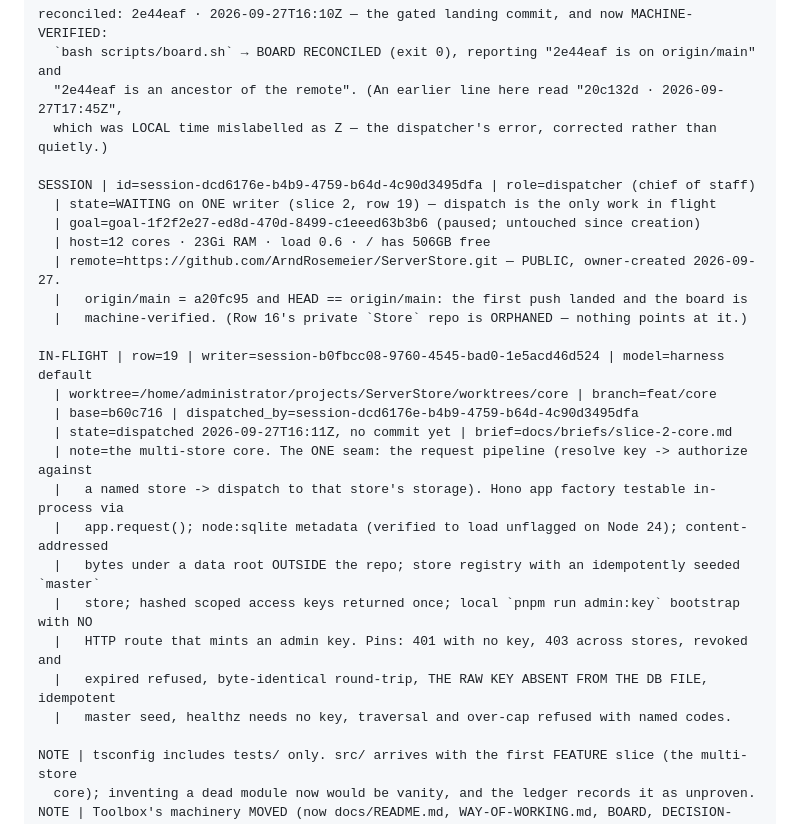
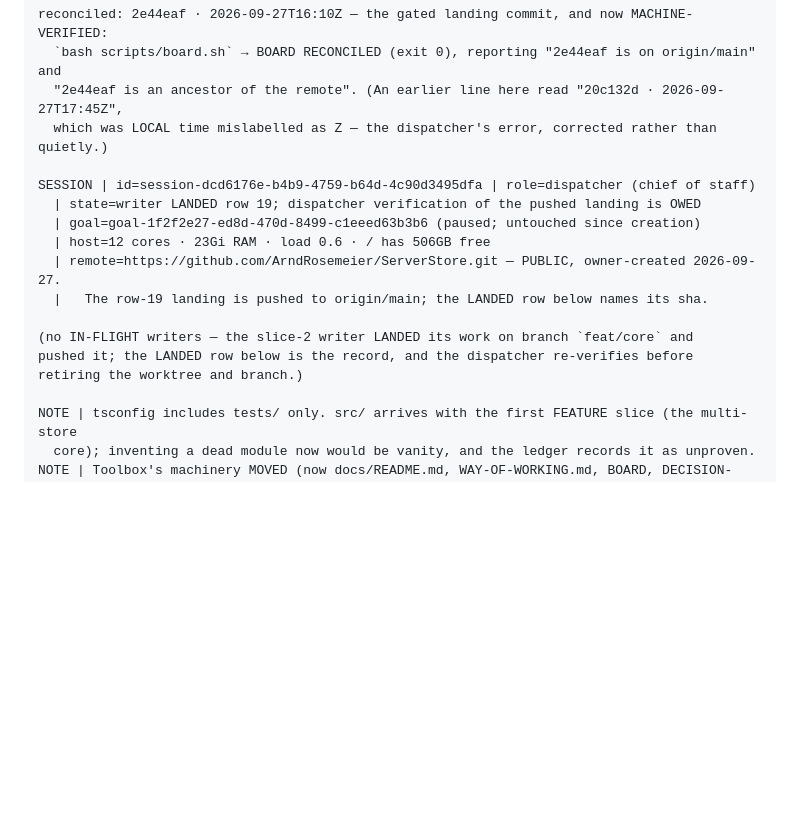
Before and after one commit to ArndRosemeier/ServerStore, a Markdown page: docs/BOARD.md, the part around one of its changes. GitHub-like rendering; blank space fills up the shorter version.

```diff
--- a/docs/BOARD.md
+++ b/docs/BOARD.md
@@ -50,25 +50,15 @@ reconciled: 2e44eaf · 2026-09-27T16:10Z — the gated landing commit, and now M
   which was LOCAL time mislabelled as Z — the dispatcher's error, corrected rather than quietly.)
 
 SESSION | id=session-dcd6176e-b4b9-4759-b64d-4c90d3495dfa | role=dispatcher (chief of staff)
-  | state=WAITING on ONE writer (slice 2, row 19) — dispatch is the only work in flight
+  | state=writer LANDED row 19; dispatcher verification of the pushed landing is OWED
   | goal=goal-1f2f2e27-ed8d-470d-8499-c1eeed63b3b6 (paused; untouched since creation)
   | host=12 cores · 23Gi RAM · load 0.6 · / has 506GB free
   | remote=https://github.com/ArndRosemeier/ServerStore.git — PUBLIC, owner-created 2026-09-27.
-  |   origin/main = a20fc95 and HEAD == origin/main: the first push landed and the board is
-  |   machine-verified. (Row 16's private `Store` repo is ORPHANED — nothing points at it.)
+  |   The row-19 landing is pushed to origin/main; the LANDED row below names its sha.
 
-IN-FLIGHT | row=19 | writer=session-b0fbcc08-9760-4545-bad0-1e5acd46d524 | model=harness default
-  | worktree=/home/administrator/projects/ServerStore/worktrees/core | branch=feat/core
-  | base=b60c716 | dispatched_by=session-dcd6176e-b4b9-4759-b64d-4c90d3495dfa
-  | state=dispatched 2026-09-27T16:11Z, no commit yet | brief=docs/briefs/slice-2-core.md
-  | note=the multi-store core. The ONE seam: the request pipeline (resolve key -> authorize against
-  |   a named store -> dispatch to that store's storage). Hono app factory testable in-process via
-  |   app.request(); node:sqlite metadata (verified to load unflagged on Node 24); content-addressed
-  |   bytes under a data root OUTSIDE the repo; store registry with an idempotently seeded `master`
-  |   store; hashed scoped access keys returned once; local `pnpm run admin:key` bootstrap with NO
-  |   HTTP route that mints an admin key. Pins: 401 with no key, 403 across stores, revoked and
-  |   expired refused, byte-identical round-trip, THE RAW KEY ABSENT FROM THE DB FILE, idempotent
-  |   master seed, healthz needs no key, traversal and over-cap refused with named codes.
+(no IN-FLIGHT writers — the slice-2 writer LANDED its work on branch `feat/core` and
+pushed it; the LANDED row below is the record, and the dispatcher re-verifies before
+retiring the worktree and branch.)
 
 NOTE | tsconfig includes tests/ only. src/ arrives with the first FEATURE slice (the multi-store
   core); inventing a dead module now would be vanity, and the ledger records it as unproven.
```
Also changed, not shown: other parts of docs/BOARD.md (+32 -3 lines), docs/DECISION-LEDGER.md (+2 -0 lines).
